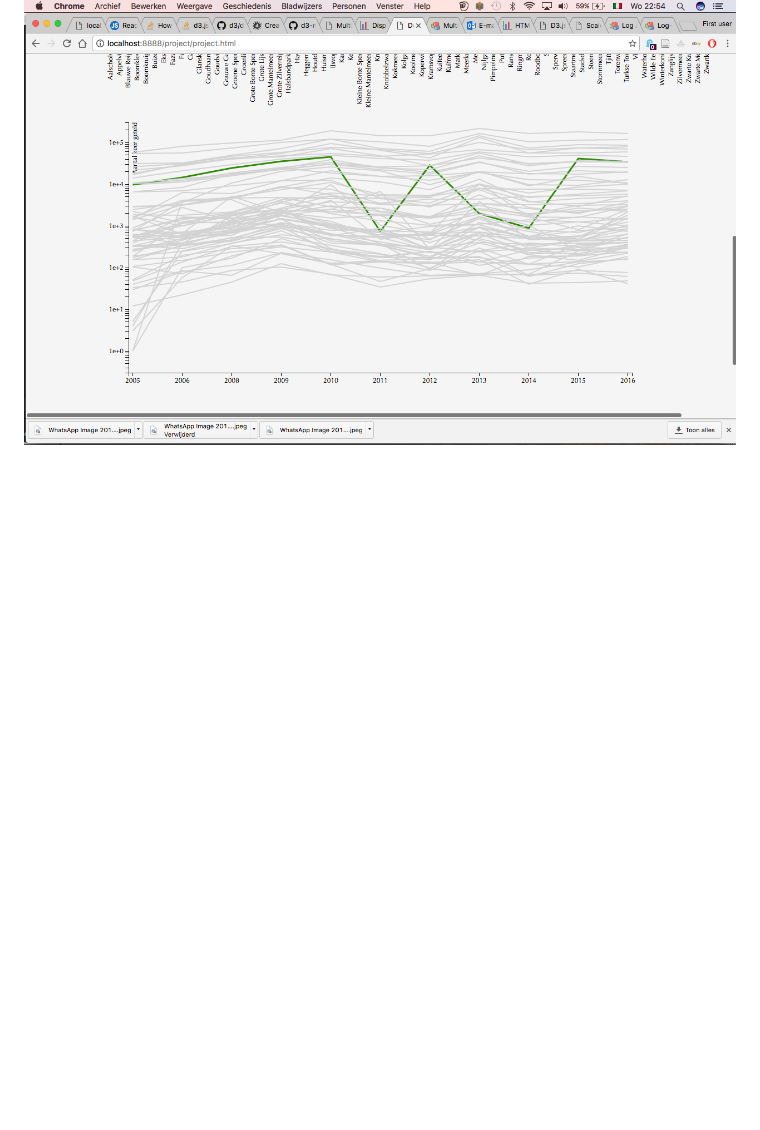
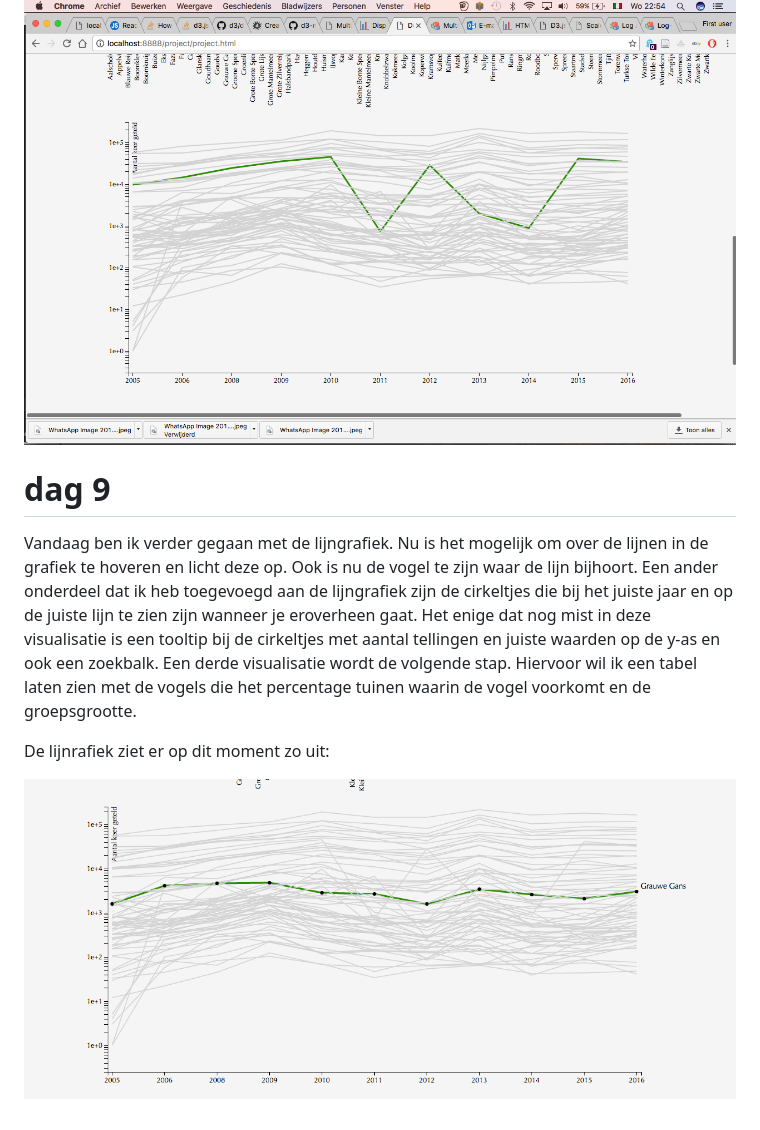
Before and after one commit to isaleijdekkers/Programmeerproject, a Markdown page: markdown/PROCESS.md, the part around the change. GitHub-like rendering; pictures changed too: doc/visualisatie6.png (added); blank space fills up the shorter version.

Commit message:
prrocess en lijngrafiek bijgewerkt

```diff
--- a/markdown/PROCESS.md
+++ b/markdown/PROCESS.md
@@ -51,3 +51,11 @@ Mijn project ziet er op dit moment zo uit:
 ![](/doc/visualisatie3.png)
 ![](/doc/visualisatie4.png)
 ![](/doc/visualisatie5.png)
+
+# dag 9
+
+Vandaag ben ik verder gegaan met de lijngrafiek. Nu is het mogelijk om over de lijnen in de grafiek te hoveren en licht deze op. Ook is nu de vogel te zijn waar de lijn bijhoort. Een ander onderdeel dat ik heb toegevoegd aan de lijngrafiek zijn de cirkeltjes die bij het juiste jaar en op de juiste lijn te zien zijn wanneer je eroverheen gaat. Het enige dat nog mist in deze visualisatie is een tooltip bij de cirkeltjes met aantal tellingen en juiste waarden op de y-as en ook een zoekbalk. Een derde visualisatie wordt de volgende stap. Hiervoor wil ik een tabel laten zien met de vogels die het percentage tuinen waarin de vogel voorkomt en de groepsgrootte.
+
+De lijnrafiek ziet er op dit moment zo uit:
+
+![](/doc/visualisatie6.png)
```
Also changed, not shown: doc/selfie6.png (added), 3 other files.
